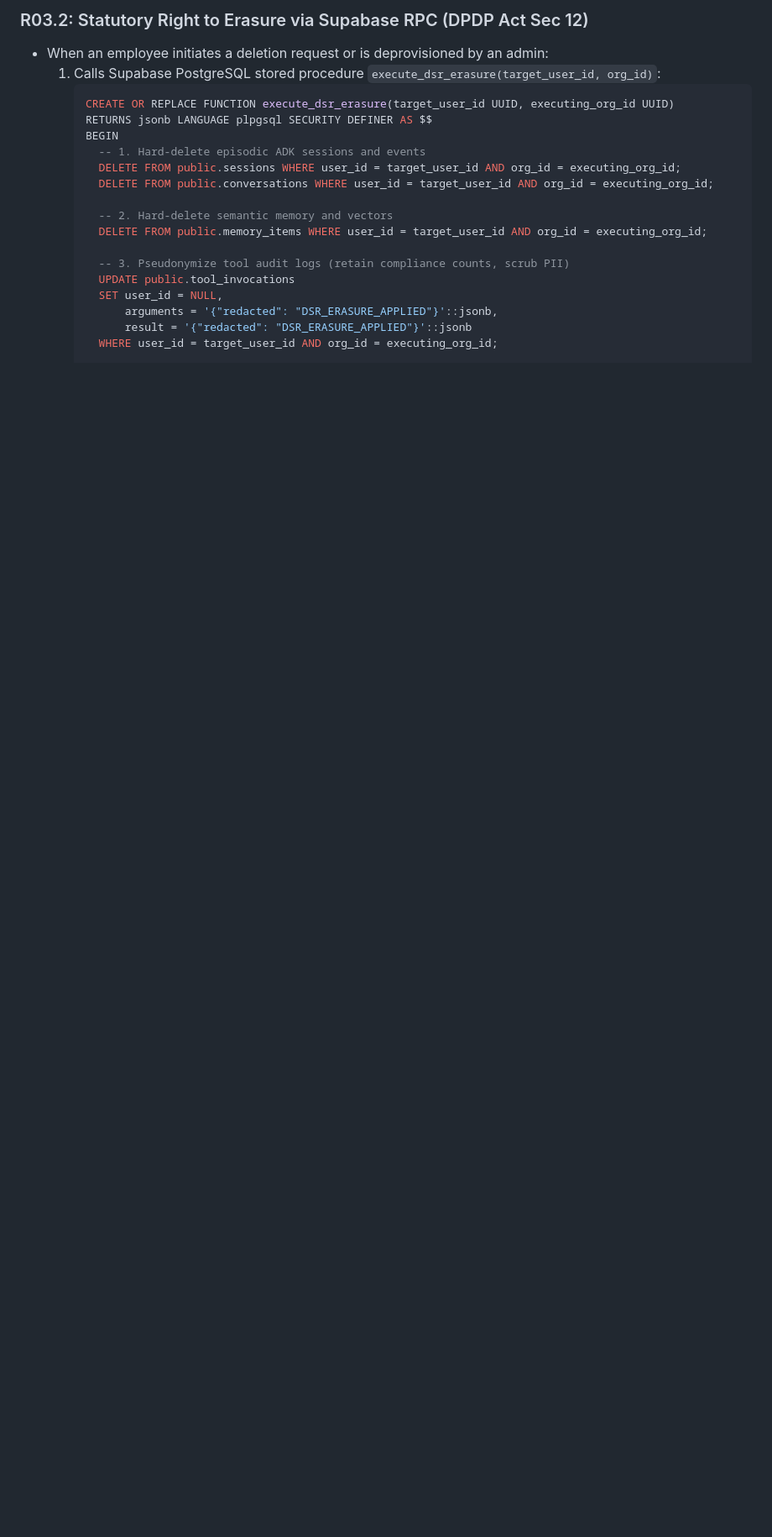
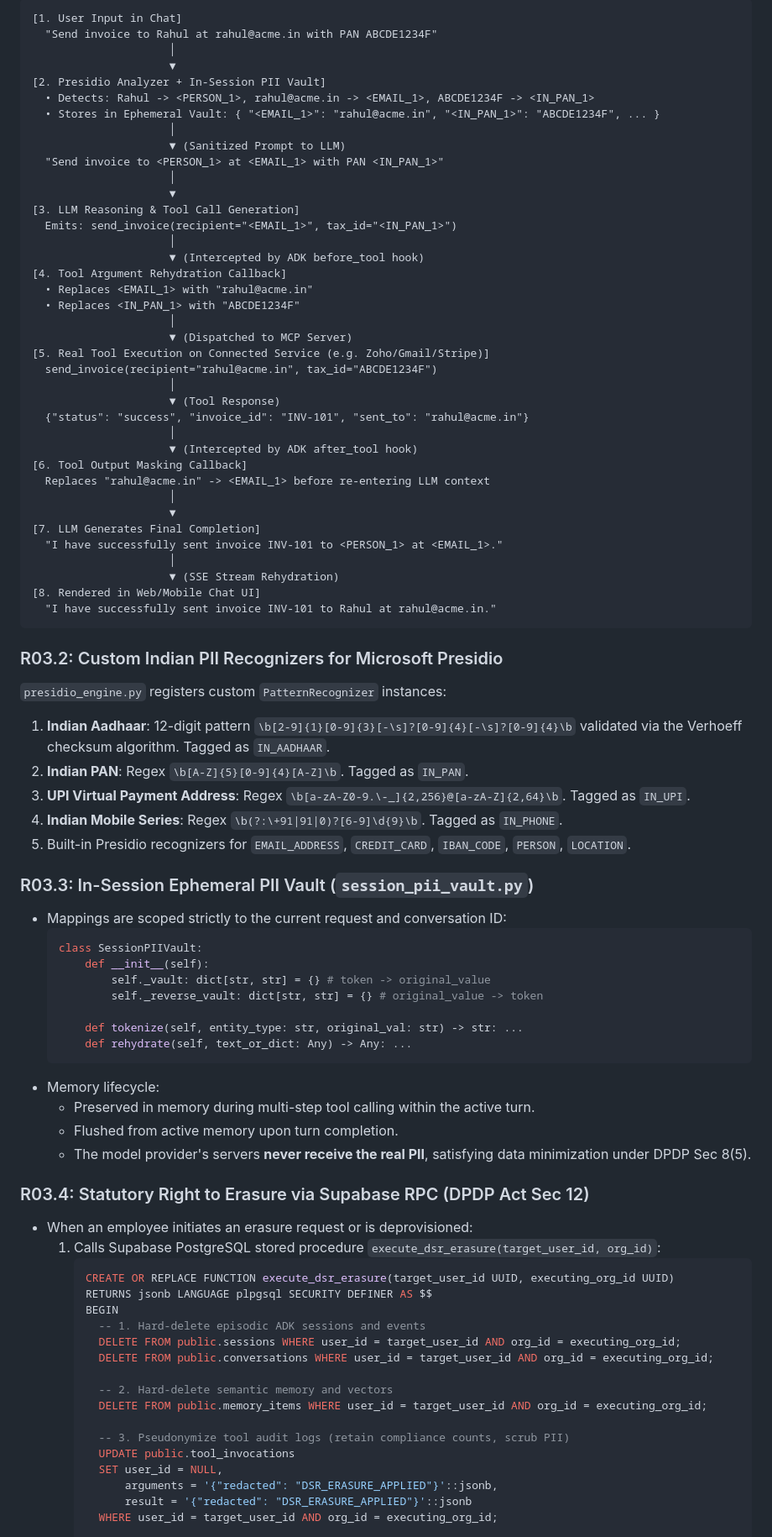
Before and after one commit to SagarMeisheri/workkbot, a Markdown page: gemini-specs/spec-03-dpdp-pii-and-erasure.md, the part around one of its changes. Shown at 84% size. GitHub-like rendering; blank space fills up the shorter version.

Commit message:
pii spec update

````diff
--- a/gemini-specs/spec-03-dpdp-pii-and-erasure.md
+++ b/gemini-specs/spec-03-dpdp-pii-and-erasure.md
@@ -38,6 +42,71 @@ This spec establishes real-time Indian PII masking and an automated Right to Era
 
-### R03.2: Statutory Right to Erasure via Supabase RPC (DPDP Act Sec 12)
-- When an employee initiates a deletion request or is deprovisioned by an admin:
+```
+[1. User Input in Chat]
+  "Send invoice to Rahul at rahul@acme.in with PAN ABCDE1234F"
+                     │
+                     ▼
+[2. Presidio Analyzer + In-Session PII Vault]
+  • Detects: Rahul -> <PERSON_1>, rahul@acme.in -> <EMAIL_1>, ABCDE1234F -> <IN_PAN_1>
+  • Stores in Ephemeral Vault: { "<EMAIL_1>": "rahul@acme.in", "<IN_PAN_1>": "ABCDE1234F", ... }
+                     │
+                     ▼ (Sanitized Prompt to LLM)
+  "Send invoice to <PERSON_1> at <EMAIL_1> with PAN <IN_PAN_1>"
+                     │
+                     ▼
+[3. LLM Reasoning & Tool Call Generation]
+  Emits: send_invoice(recipient="<EMAIL_1>", tax_id="<IN_PAN_1>")
+                     │
+                     ▼ (Intercepted by ADK before_tool hook)
+[4. Tool Argument Rehydration Callback]
+  • Replaces <EMAIL_1> with "rahul@acme.in"
+  • Replaces <IN_PAN_1> with "ABCDE1234F"
+                     │
+                     ▼ (Dispatched to MCP Server)
+[5. Real Tool Execution on Connected Service (e.g. Zoho/Gmail/Stripe)]
+  send_invoice(recipient="rahul@acme.in", tax_id="ABCDE1234F")
+                     │
+                     ▼ (Tool Response)
+  {"status": "success", "invoice_id": "INV-101", "sent_to": "rahul@acme.in"}
+                     │
+                     ▼ (Intercepted by ADK after_tool hook)
+[6. Tool Output Masking Callback]
+  Replaces "rahul@acme.in" -> <EMAIL_1> before re-entering LLM context
+                     │
+                     ▼
+[7. LLM Generates Final Completion]
+  "I have successfully sent invoice INV-101 to <PERSON_1> at <EMAIL_1>."
+                     │
+                     ▼ (SSE Stream Rehydration)
+[8. Rendered in Web/Mobile Chat UI]
+  "I have successfully sent invoice INV-101 to Rahul at rahul@acme.in."
+```
+
+### R03.2: Custom Indian PII Recognizers for Microsoft Presidio
+`presidio_engine.py` registers custom `PatternRecognizer` instances:
+1. **Indian Aadhaar**: 12-digit pattern `\b[2-9]{1}[0-9]{3}[-\s]?[0-9]{4}[-\s]?[0-9]{4}\b` validated via the Verhoeff checksum algorithm. Tagged as `IN_AADHAAR`.
+2. **Indian PAN**: Regex `\b[A-Z]{5}[0-9]{4}[A-Z]\b`. Tagged as `IN_PAN`.
+3. **UPI Virtual Payment Address**: Regex `\b[a-zA-Z0-9.\-_]{2,256}@[a-zA-Z]{2,64}\b`. Tagged as `IN_UPI`.
+4. **Indian Mobile Series**: Regex `\b(?:\+91|91|0)?[6-9]\d{9}\b`. Tagged as `IN_PHONE`.
+5. Built-in Presidio recognizers for `EMAIL_ADDRESS`, `CREDIT_CARD`, `IBAN_CODE`, `PERSON`, `LOCATION`.
+
+### R03.3: In-Session Ephemeral PII Vault (`session_pii_vault.py`)
+- Mappings are scoped strictly to the current request and conversation ID:
+  ```python
+  class SessionPIIVault:
+      def __init__(self):
+          self._vault: dict[str, str] = {} # token -> original_value
+          self._reverse_vault: dict[str, str] = {} # original_value -> token
+
+      def tokenize(self, entity_type: str, original_val: str) -> str: ...
+      def rehydrate(self, text_or_dict: Any) -> Any: ...
+  ```
+- Memory lifecycle:
+  - Preserved in memory during multi-step tool calling within the active turn.
+  - Flushed from active memory upon turn completion.
+  - The model provider's servers **never receive the real PII**, satisfying data minimization under DPDP Sec 8(5).
+
+### R03.4: Statutory Right to Erasure via Supabase RPC (DPDP Act Sec 12)
+- When an employee initiates an erasure request or is deprovisioned:
   1. Calls Supabase PostgreSQL stored procedure `execute_dsr_erasure(target_user_id, org_id)`:
      ```sql
      CREATE OR REPLACE FUNCTION execute_dsr_erasure(target_user_id UUID, executing_org_id UUID)
````
Also changed, not shown: other parts of gemini-specs/spec-03-dpdp-pii-and-erasure.md (+24 -18 lines).
